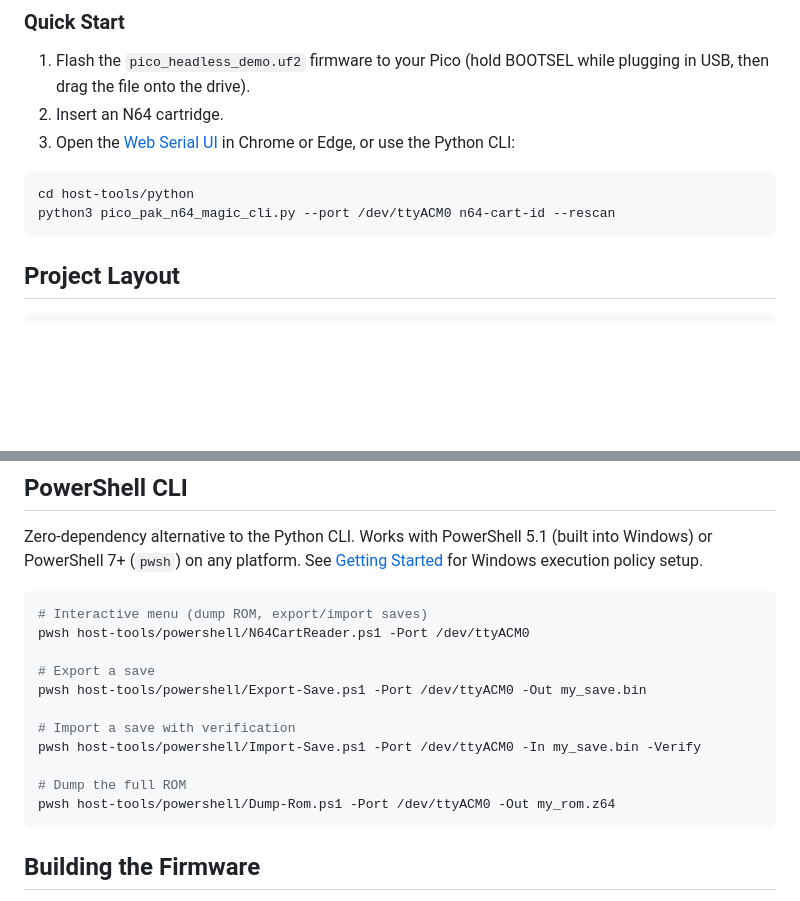
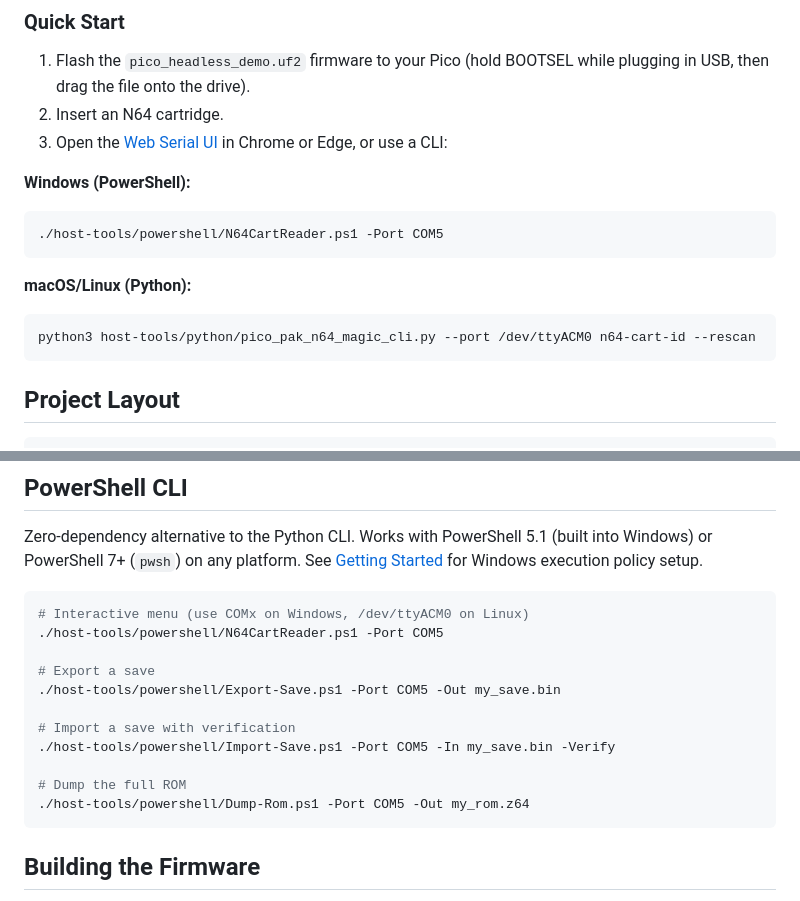
Before and after one commit to jgazeley/n64cartreader, a Markdown page: README.md, 2 parts joined by grey strips. Rendered like a GitHub page; blank space fills up the shorter version.

Commit message:
Update docs with platform-specific CLI examples for Windows and Linux

````diff
--- a/README.md
+++ b/README.md
@@ -27,11 +27,16 @@ See [docs/GETTING_STARTED.md](docs/GETTING_STARTED.md) for full setup instructio
 
 1. Flash the `pico_headless_demo.uf2` firmware to your Pico (hold BOOTSEL while plugging in USB, then drag the file onto the drive).
 2. Insert an N64 cartridge.
-3. Open the [Web Serial UI](host-tools/web/index.html) in Chrome or Edge, or use the Python CLI:
+3. Open the [Web Serial UI](host-tools/web/index.html) in Chrome or Edge, or use a CLI:
 
+**Windows (PowerShell):**
+```powershell
+./host-tools/powershell/N64CartReader.ps1 -Port COM5
+```
+
+**macOS/Linux (Python):**
 ```bash
-cd host-tools/python
-python3 pico_pak_n64_magic_cli.py --port /dev/ttyACM0 n64-cart-id --rescan
+python3 host-tools/python/pico_pak_n64_magic_cli.py --port /dev/ttyACM0 n64-cart-id --rescan
 ```
 
 ## Project Layout
@@ -86,17 +91,17 @@ python3 n64_validation_matrix.py --port /dev/ttyACM0
 Zero-dependency alternative to the Python CLI. Works with PowerShell 5.1 (built into Windows) or PowerShell 7+ (`pwsh`) on any platform. See [Getting Started](docs/GETTING_STARTED.md) for Windows execution policy setup.
 
 ```powershell
-# Interactive menu (dump ROM, export/import saves)
-pwsh host-tools/powershell/N64CartReader.ps1 -Port /dev/ttyACM0
+# Interactive menu (use COMx on Windows, /dev/ttyACM0 on Linux)
+./host-tools/powershell/N64CartReader.ps1 -Port COM5
 
 # Export a save
-pwsh host-tools/powershell/Export-Save.ps1 -Port /dev/ttyACM0 -Out my_save.bin
+./host-tools/powershell/Export-Save.ps1 -Port COM5 -Out my_save.bin
 
 # Import a save with verification
-pwsh host-tools/powershell/Import-Save.ps1 -Port /dev/ttyACM0 -In my_save.bin -Verify
+./host-tools/powershell/Import-Save.ps1 -Port COM5 -In my_save.bin -Verify
 
 # Dump the full ROM
-pwsh host-tools/powershell/Dump-Rom.ps1 -Port /dev/ttyACM0 -Out my_rom.z64
+./host-tools/powershell/Dump-Rom.ps1 -Port COM5 -Out my_rom.z64
 ```
 
 ## Building the Firmware
````
